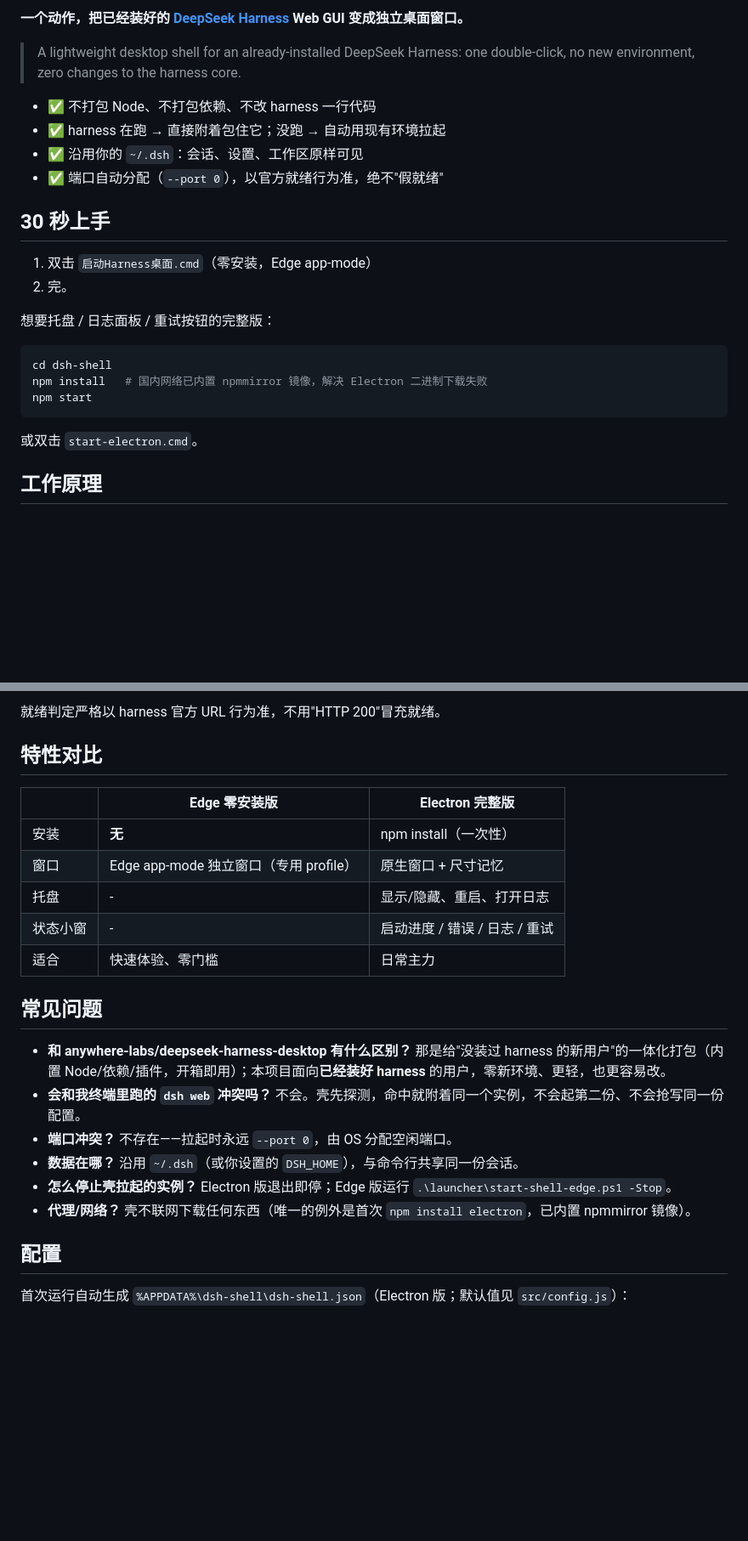
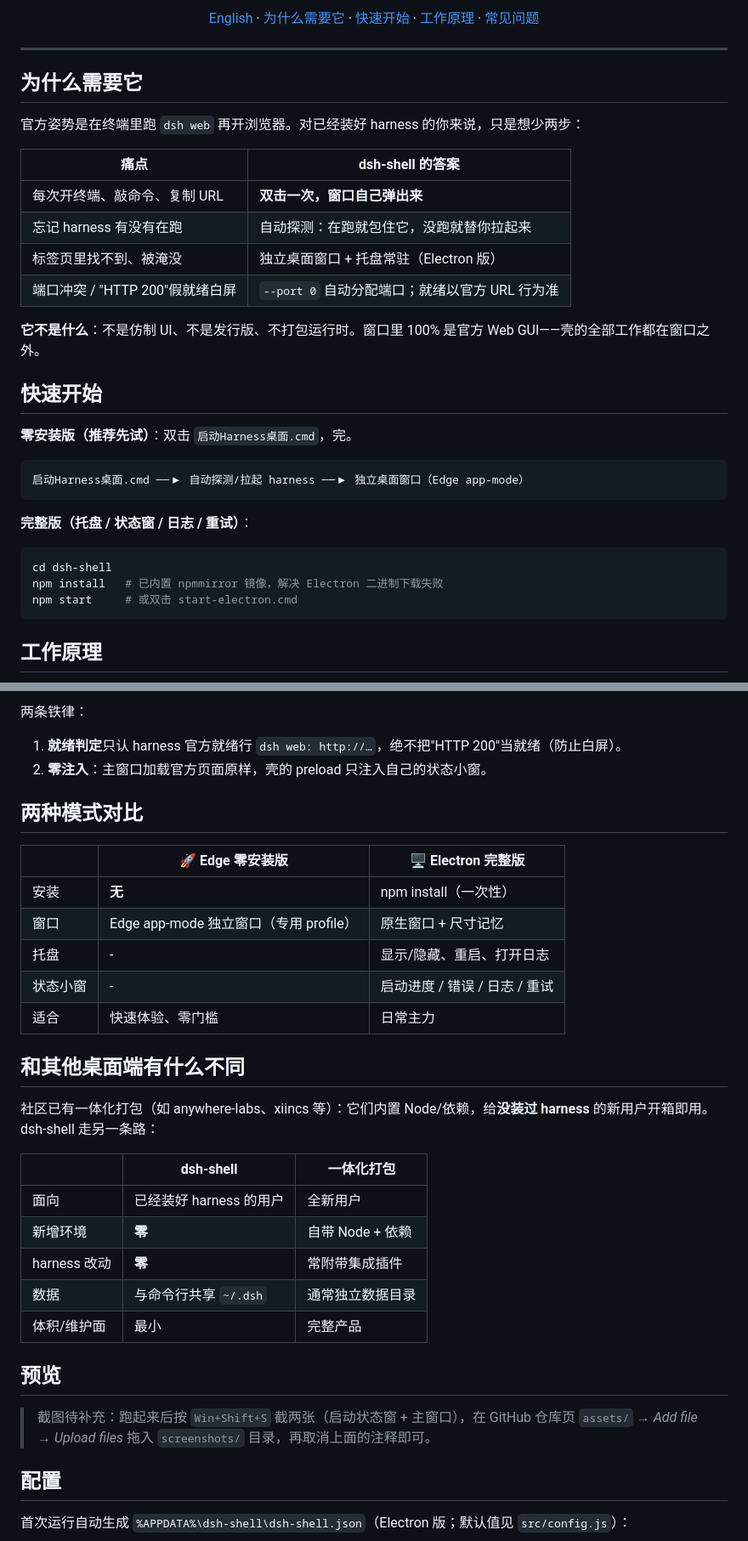
Before and after one commit to TaoSmile/dsh-shell, a Markdown page: README.md, 2 parts joined by grey strips. Shown at 85% size. GitHub-like rendering; blank space fills up the shorter version.

Commit message:
docs: rewrite README (hero, mermaid, comparison, roadmap), add English version and CONTRIBUTING

````diff
--- a/README.md
+++ b/README.md
@@ -7,27 +18,38 @@
 
-**一个动作，把已经装好的 [DeepSeek Harness](https://github.com/deepseek-ai/deepseek-harness) Web GUI 变成独立桌面窗口。**
+[English](README.en.md) · [为什么需要它](#为什么需要它) · [快速开始](#快速开始) · [工作原理](#工作原理) · [常见问题](#常见问题)
 
-> A lightweight desktop shell for an already-installed DeepSeek Harness: one double-click, no new environment, zero changes to the harness core.
+</div>
 
-- ✅ 不打包 Node、不打包依赖、不改 harness 一行代码
-- ✅ harness 在跑 → 直接附着包住它；没跑 → 自动用现有环境拉起
-- ✅ 沿用你的 `~/.dsh`：会话、设置、工作区原样可见
-- ✅ 端口自动分配（`--port 0`），以官方就绪行为准，绝不"假就绪"
+---
 
-## 30 秒上手
+## 为什么需要它
 
-1. 双击 `启动Harness桌面.cmd`（零安装，Edge app-mode）
-2. 完。
+官方姿势是在终端里跑 `dsh web` 再开浏览器。对已经装好 harness 的你来说，只是想少两步：
 
-想要托盘 / 日志面板 / 重试按钮的完整版：
+| 痛点 | dsh-shell 的答案 |
+|---|---|
+| 每次开终端、敲命令、复制 URL | **双击一次，窗口自己弹出来** |
+| 忘记 harness 有没有在跑 | 自动探测：在跑就包住它，没跑就替你拉起来 |
+| 标签页里找不到、被淹没 | 独立桌面窗口 + 托盘常驻（Electron 版） |
+| 端口冲突 / "HTTP 200"假就绪白屏 | `--port 0` 自动分配端口；就绪以官方 URL 行为准 |
+
+**它不是什么**：不是仿制 UI、不是发行版、不打包运行时。窗口里 100% 是官方 Web GUI——壳的全部工作都在窗口之外。
+
+## 快速开始
+
+**零安装版（推荐先试）**：双击 `启动Harness桌面.cmd`，完。
+
+```
+启动Harness桌面.cmd ──▶ 自动探测/拉起 harness ──▶ 独立桌面窗口（Edge app-mode）
+```
+
+**完整版（托盘 / 状态窗 / 日志 / 重试）**：
 
 ```powershell
 cd dsh-shell
-npm install   # 国内网络已内置 npmmirror 镜像，解决 Electron 二进制下载失败
-npm start
+npm install   # 已内置 npmmirror 镜像，解决 Electron 二进制下载失败
+npm start     # 或双击 start-electron.cmd
 ```
-
-或双击 `start-electron.cmd`。
 
 ## 工作原理
 
@@ -39,10 +64,13 @@ npm start
 ```
 
-就绪判定严格以 harness 官方 URL 行为准，不用"HTTP 200"冒充就绪。
+两条铁律：
 
-## 特性对比
+1. **就绪判定**只认 harness 官方就绪行 `dsh web: http://…`，绝不把"HTTP 200"当就绪（防止白屏）。
+2. **零注入**：主窗口加载官方页面原样，壳的 preload 只注入自己的状态小窗。
 
-| | Edge 零安装版 | Electron 完整版 |
+## 两种模式对比
+
+| | 🚀 Edge 零安装版 | 🖥️ Electron 完整版 |
 |---|---|---|
 | 安装 | **无** | npm install（一次性） |
 | 窗口 | Edge app-mode 独立窗口（专用 profile） | 原生窗口 + 尺寸记忆 |
@@ -50,14 +78,27 @@ npm start
 | 状态小窗 | - | 启动进度 / 错误 / 日志 / 重试 |
 | 适合 | 快速体验、零门槛 | 日常主力 |
 
-## 常见问题
+## 和其他桌面端有什么不同
 
-- **和 anywhere-labs/deepseek-harness-desktop 有什么区别？** 那是给"没装过 harness 的新用户"的一体化打包（内置 Node/依赖/插件，开箱即用）；本项目面向**已经装好 harness** 的用户，零新环境、更轻，也更容易改。
-- **会和我终端里跑的 `dsh web` 冲突吗？** 不会。壳先探测，命中就附着同一个实例，不会起第二份、不会抢写同一份配置。
-- **端口冲突？** 不存在——拉起时永远 `--port 0`，由 OS 分配空闲端口。
-- **数据在哪？** 沿用 `~/.dsh`（或你设置的 `DSH_HOME`），与命令行共享同一份会话。
-- **怎么停止壳拉起的实例？** Electron 版退出即停；Edge 版运行 `.\launcher\start-shell-edge.ps1 -Stop`。
-- **代理/网络？** 壳不联网下载任何东西（唯一的例外是首次 `npm install electron`，已内置 npmmirror 镜像）。
+社区已有一体化打包（如 anywhere-labs、xiincs 等）：它们内置 Node/依赖，给**没装过 harness** 的新用户开箱即用。dsh-shell 走另一条路：
+
+| | dsh-shell | 一体化打包 |
+|---|---|---|
+| 面向 | 已经装好 harness 的用户 | 全新用户 |
+| 新增环境 | **零** | 自带 Node + 依赖 |
+| harness 改动 | **零** | 常附带集成插件 |
+| 数据 | 与命令行共享 `~/.dsh` | 通常独立数据目录 |
+| 体积/维护面 | 最小 | 完整产品 |
+
+## 预览
+
+<!-- 截图上传后取消下面注释（图片放 assets/screenshots/）：
+| 启动状态窗 | 主窗口 |
+|---|---|
+| ![启动状态窗](assets/screenshots/splash.png) | ![主窗口](assets/screenshots/main.png) |
+-->
+
+> 截图待补充：跑起来后按 `Win+Shift+S` 截两张（启动状态窗 + 主窗口），在 GitHub 仓库页 `assets/` → *Add file → Upload files* 拖入 `screenshots/` 目录，再取消上面的注释即可。
 
 ## 配置
 
````
Also changed, not shown: other parts of README.md (+62 -16 lines), CONTRIBUTING.md (added, +37 -0 lines), README.en.md (added, +165 -0 lines).
